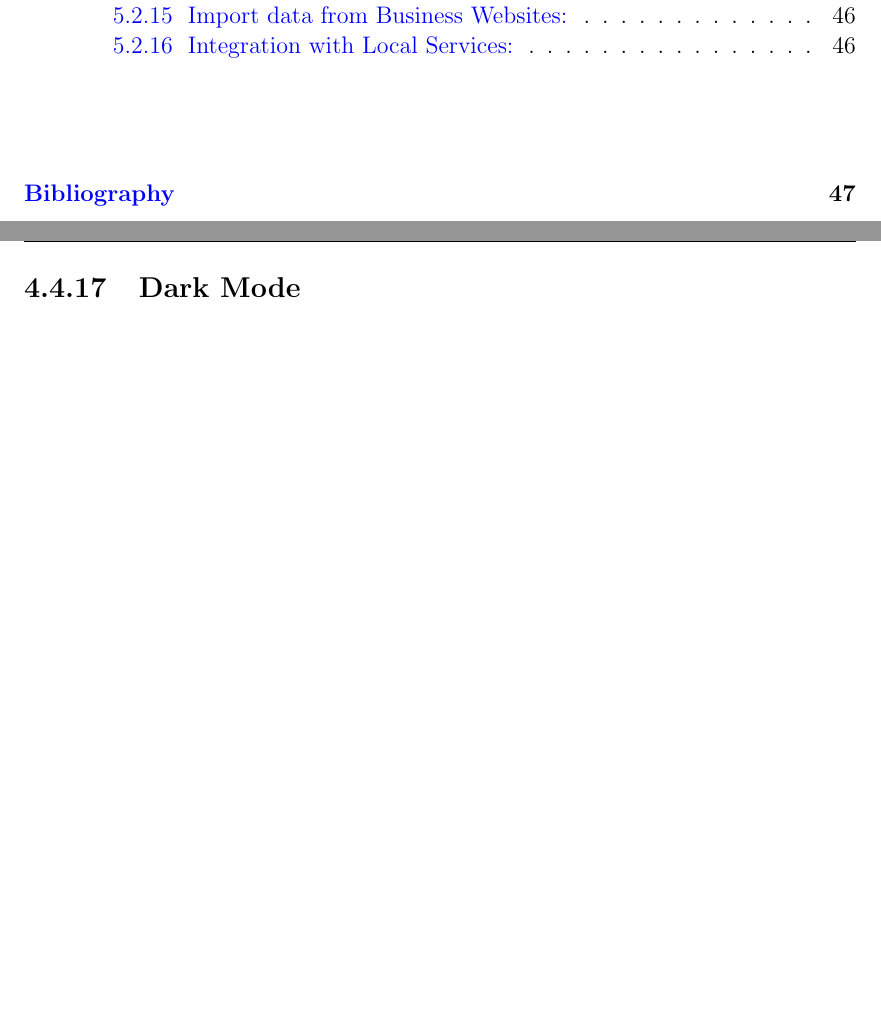
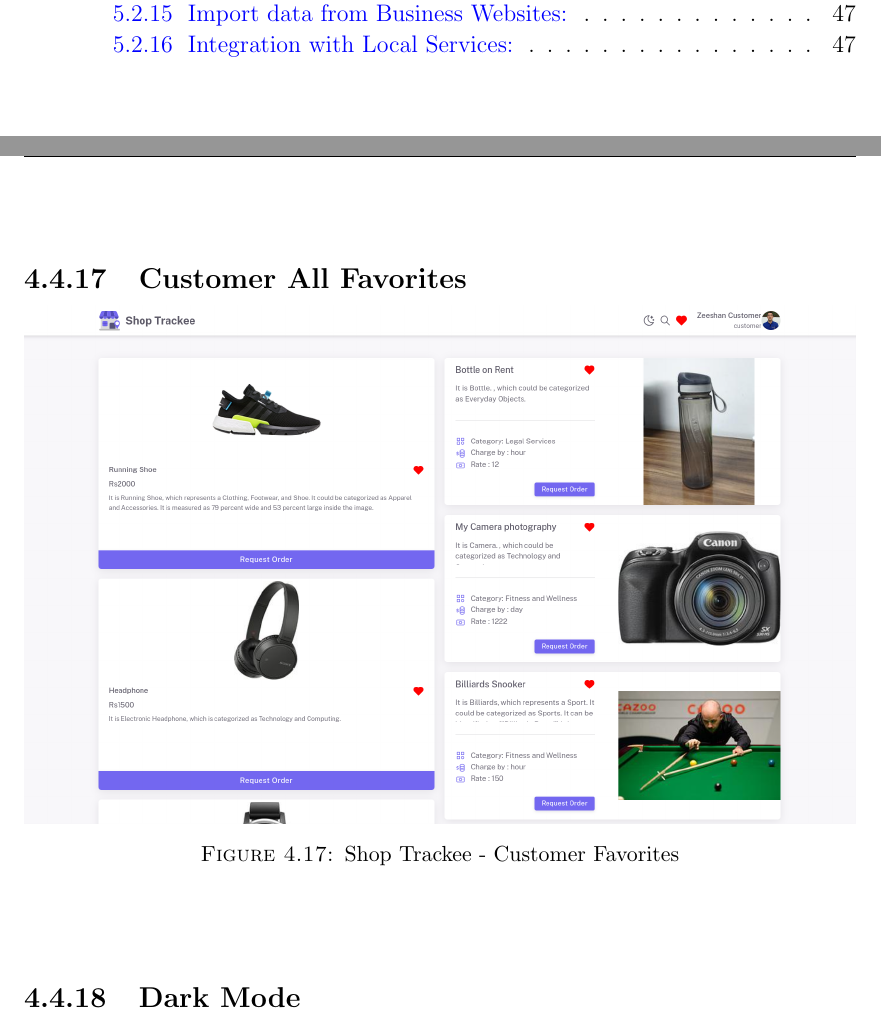
Before and after one commit to MuhammadZeeshanYousaf/shop-trackee-docs, a LaTeX thesis (ProjectMain_StudentName_123BS14.tex, which reads Chapters/Chapter4.tex): two parts of pages 13 and 42 of 63 before the commit and two parts of pages 13 and 42 of 64 after it, joined at a grey line, cut so that both start at the same text, the shorter picture padded with empty space. Compiled offline with pdfLaTeX.

Commit message:
Update favorites image.

```diff
--- a/Chapters/Chapter4.tex
+++ b/Chapters/Chapter4.tex
@@ -174,0 +176,5 @@ The user interface (UI) of the "Track My Shop" project is crafted to deliver a s
+	\subsection{Customer All Favorites}
+	\centering
+	\includegraphics[width=1\textwidth]{customer-all-favorites-page}
+	\caption{Shop Trackee - Customer Favorites}
+\end{figure}
```
Also changed, not shown: Pictures/customer-all-favorites-page.png (added), Pictures/customer-home-favorites-page.png, Pictures/dark-mode-favorites-page.png (added), Chapters/Chapter4.tex (9 more changed lines), 7 other files.
